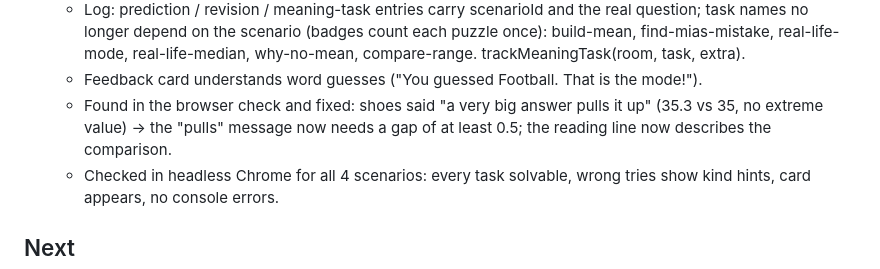
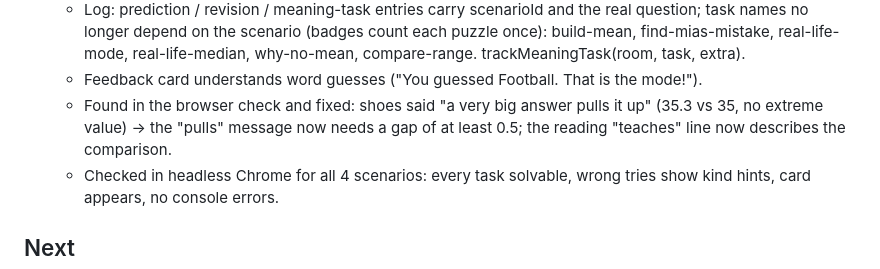
Before and after one commit to habiba-11/datascope, a Markdown page: docs/build-progress.md, the part around the change. Rendered like a GitHub page.

Commit message:
Docs: fix a word lost in the Part 17b progress note
Co-Authored-By: Claude Opus 5.5 <noreply@anthropic.com>

```diff
--- a/docs/build-progress.md
+++ b/docs/build-progress.md
@@ -99,7 +99,7 @@
   - Build-it hint now explains the idea of the mean: "5 × 8 = 40. Your 5 numbers must add up to 40."
   - Log: prediction / revision / meaning-task entries carry scenarioId and the real question; task names no longer depend on the scenario (badges count each puzzle once): build-mean, find-mias-mistake, real-life-mode, real-life-median, why-no-mean, compare-range. trackMeaningTask(room, task, extra).
   - Feedback card understands word guesses ("You guessed Football. That is the mode!").
-  - Found in the browser check and fixed: shoes said "a very big answer pulls it up" (35.3 vs 35, no extreme value) → the "pulls" message now needs a gap of at least 0.5; the reading  line now describes the comparison.
+  - Found in the browser check and fixed: shoes said "a very big answer pulls it up" (35.3 vs 35, no extreme value) → the "pulls" message now needs a gap of at least 0.5; the reading "teaches" line now describes the comparison.
   - Checked in headless Chrome for all 4 scenarios: every task solvable, wrong tries show kind hints, card appears, no console errors.
 
 ## Next
```
